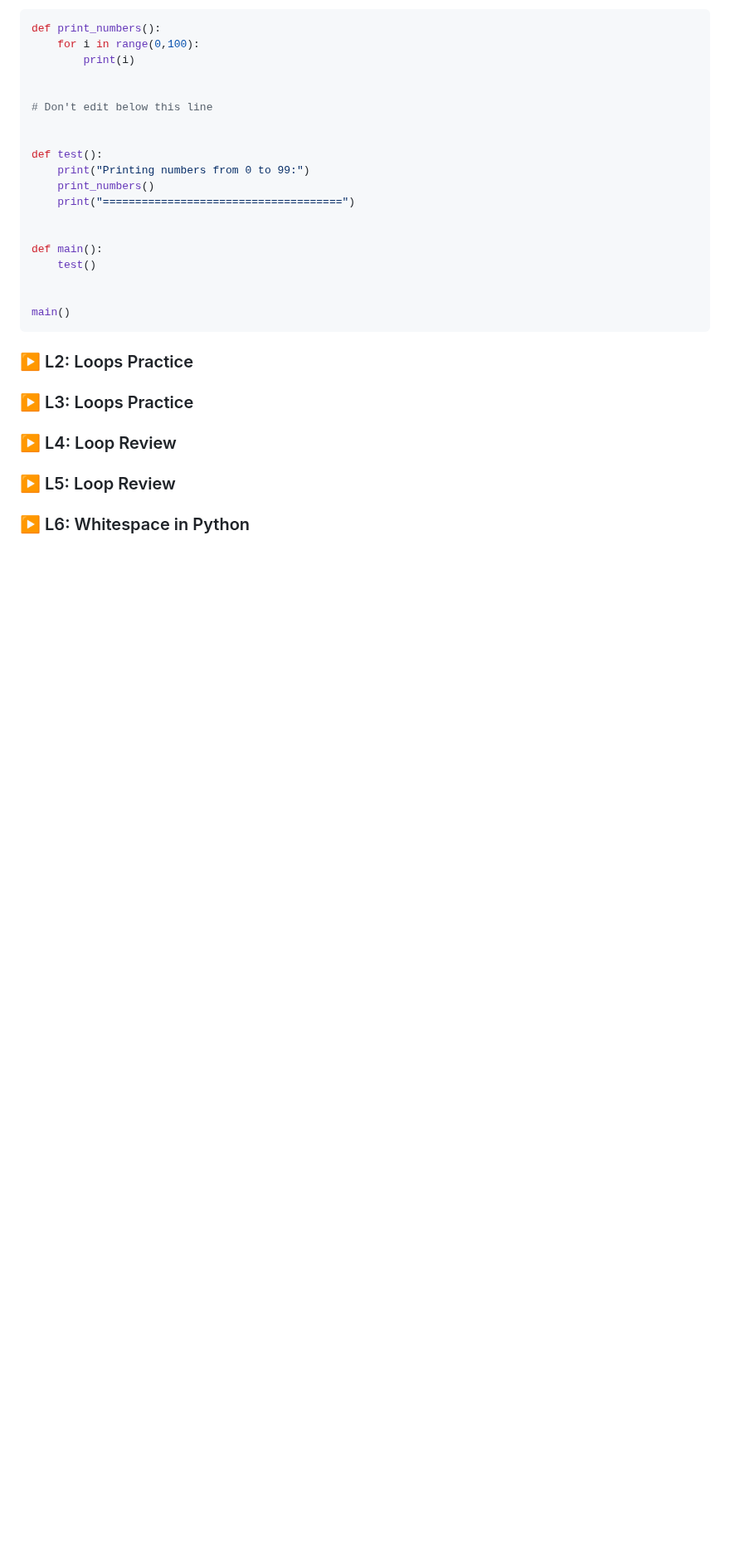
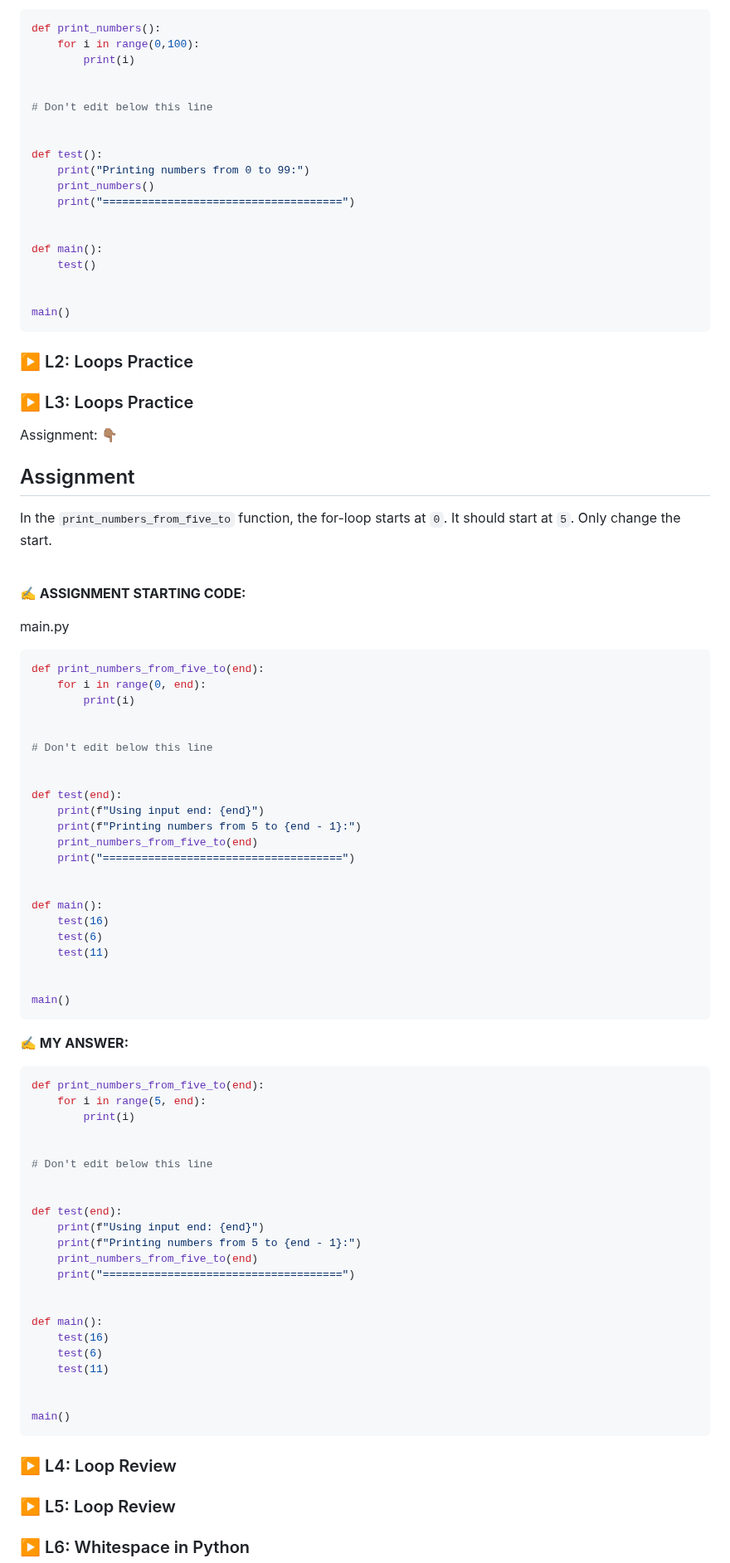
Before and after one commit to codewizard13/ehw-tut-boot.dev, a Markdown page: courses/01_Python/01.08__Loops.md, the part around one of its changes. Shown at 83% size. Rendered like a GitHub page; blank space fills up the shorter version.

Commit message:
docs(courses/01_Python/ch_08): add L2-6 notes
### 🎓 Course: [Boot.dev] - Learn to Code in Python

````diff
--- a/courses/01_Python/01.08__Loops.md
+++ b/courses/01_Python/01.08__Loops.md
@@ -235,3 +236,71 @@ main()
 
 ### ▶️ L3: Loops Practice
 
+<section class="callout"><span class="label-verbatim">Assignment:  👇🏽</span>
+
+## Assignment
+
+In the `print_numbers_from_five_to` function, the for-loop starts at `0`. It should start at `5`. Only change the start.
+
+</section>
+
+<br>
+
+<section class="assignment-answer-sec">
+
+**✍️ ASSIGNMENT STARTING CODE:**
+
+<span class="code-filename">main.py</span>
+
+```py
+def print_numbers_from_five_to(end):
+    for i in range(0, end):
+        print(i)
+
+
+# Don't edit below this line
+
+
+def test(end):
+    print(f"Using input end: {end}")
+    print(f"Printing numbers from 5 to {end - 1}:")
+    print_numbers_from_five_to(end)
+    print("=====================================")
+
+
+def main():
+    test(16)
+    test(6)
+    test(11)
+
+
+main()
+```
+
+**✍️ MY ANSWER:**
+
+```py
+def print_numbers_from_five_to(end):
+    for i in range(5, end):
+        print(i)
+
+
+# Don't edit below this line
+
+
+def test(end):
+    print(f"Using input end: {end}")
+    print(f"Printing numbers from 5 to {end - 1}:")
+    print_numbers_from_five_to(end)
+    print("=====================================")
+
+
+def main():
+    test(16)
+    test(6)
+    test(11)
+
+
+main()
+```
+
````
Also changed, not shown: other parts of courses/01_Python/01.08__Loops.md (+16 -0 lines).
